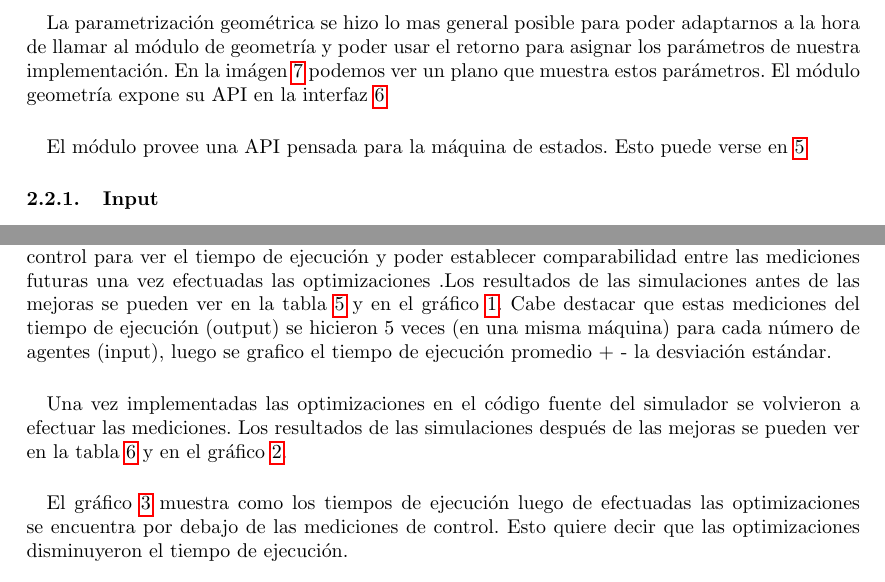
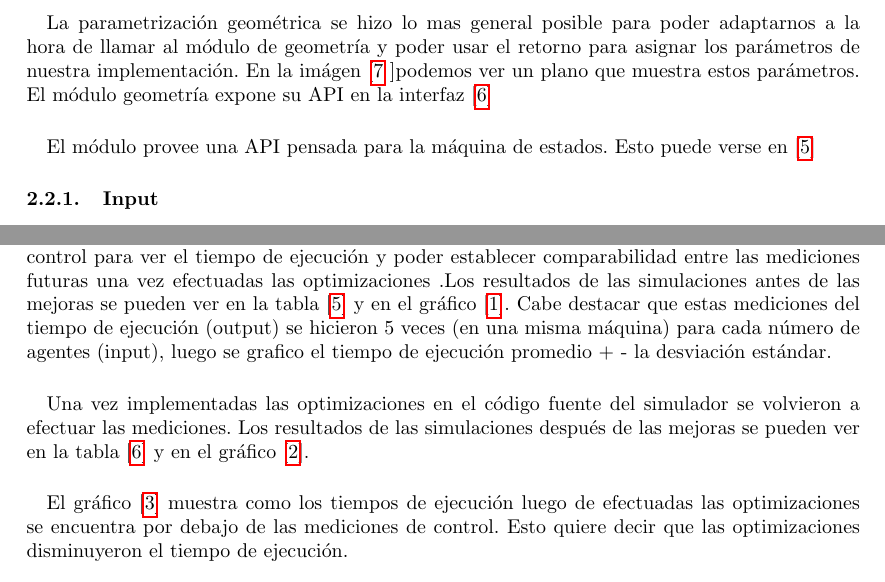
Before and after one commit to TomasBacigalupo/final, a LaTeX document (informe.tex): two parts of pages 6 and 9 of 17, joined at a grey line, cut so that both start at the same text. Compiled offline with pdfLaTeX.

Commit message:
cor che tes

```diff
--- a/informe.tex
+++ b/informe.tex
@@ -85,10 +85,10 @@ El main debe guardar el estado del sistema, esto se hace cada cierto dt2, el cua
 El módulo de fila se descompone en N cajas las cuales tienen 2 cajeros cada una. Tiene una capacidad máxima max, una distancia social d y una distancia H a un punto pi el cual parametriza la posición de las cajas.
 
 \paragraph{}
-La parametrización geométrica se hizo lo mas general posible para poder adaptarnos a la hora de llamar al módulo de geometría y poder usar el retorno para asignar los parámetros de nuestra implementación. En la imágen \ref{supermercado} podemos ver un plano que muestra estos parámetros. El módulo geometría expone su API en la interfaz \ref{interfaceGeomety}
+La parametrización geométrica se hizo lo mas general posible para poder adaptarnos a la hora de llamar al módulo de geometría y poder usar el retorno para asignar los parámetros de nuestra implementación. En la imágen [\ref{supermercado} ]podemos ver un plano que muestra estos parámetros. El módulo geometría expone su API en la interfaz [\ref{interfaceGeomety}]
 
 \paragraph{}
-El módulo provee una API pensada para la máquina de estados. Esto puede verse en \ref{interfaceCaja}
+El módulo provee una API pensada para la máquina de estados. Esto puede verse en [\ref{interfaceCaja}]
 
 \subsubsection{Input}
 
@@ -192,13 +192,13 @@ Tomando como referencia el commit con hash 8f372f51ab574babcb412e27433054dba8a93
 Los resultados discutidos en esta sección hacen referencia a las simulaciones realizadas para evaluar la mejora en el tiempo de ejecución.
 
 \paragraph{}
-En un principio, antes de comenzar con las optimizaciones, se tomaron medidas a modo de control para ver el tiempo de ejecución y poder establecer comparabilidad entre las mediciones futuras una vez efectuadas las optimizaciones .Los resultados de las simulaciones antes de las mejoras se pueden ver en la tabla \ref{Tiempos de ejecución antes de las optimizaciones} y en el gráfico \ref{fig1}. Cabe destacar que estas mediciones del tiempo de ejecución (output) se hicieron 5 veces (en una misma máquina)  para cada número de agentes (input), luego se grafico el tiempo de ejecución promedio + - la desviación estándar.
+En un principio, antes de comenzar con las optimizaciones, se tomaron medidas a modo de control para ver el tiempo de ejecución y poder establecer comparabilidad entre las mediciones futuras una vez efectuadas las optimizaciones .Los resultados de las simulaciones antes de las mejoras se pueden ver en la tabla [\ref{Tiempos de ejecución antes de las optimizaciones}] y en el gráfico [\ref{fig1}]. Cabe destacar que estas mediciones del tiempo de ejecución (output) se hicieron 5 veces (en una misma máquina)  para cada número de agentes (input), luego se grafico el tiempo de ejecución promedio + - la desviación estándar.
 
 \paragraph{}
-Una vez implementadas las optimizaciones en el código fuente del simulador se volvieron a efectuar las mediciones. Los resultados de las simulaciones después de las mejoras se pueden ver en la tabla \ref{Tiempos de ejecución después de las optimizaciones} y en el gráfico \ref{fig2}.
+Una vez implementadas las optimizaciones en el código fuente del simulador se volvieron a efectuar las mediciones. Los resultados de las simulaciones después de las mejoras se pueden ver en la tabla [\ref{Tiempos de ejecución después de las optimizaciones}] y en el gráfico [\ref{fig2}].
 
 \paragraph{}
-El gráfico \ref {fig3} muestra como los tiempos de ejecución luego de efectuadas las optimizaciones se encuentra por debajo de las mediciones de control. Esto quiere decir que las optimizaciones disminuyeron el tiempo de ejecución.
+El gráfico [\ref {fig3}] muestra como los tiempos de ejecución luego de efectuadas las optimizaciones se encuentra por debajo de las mediciones de control. Esto quiere decir que las optimizaciones disminuyeron el tiempo de ejecución.
 
 \section{Conclusiones}
 
```
Also changed, not shown: informe.tex (10 more changed lines).
